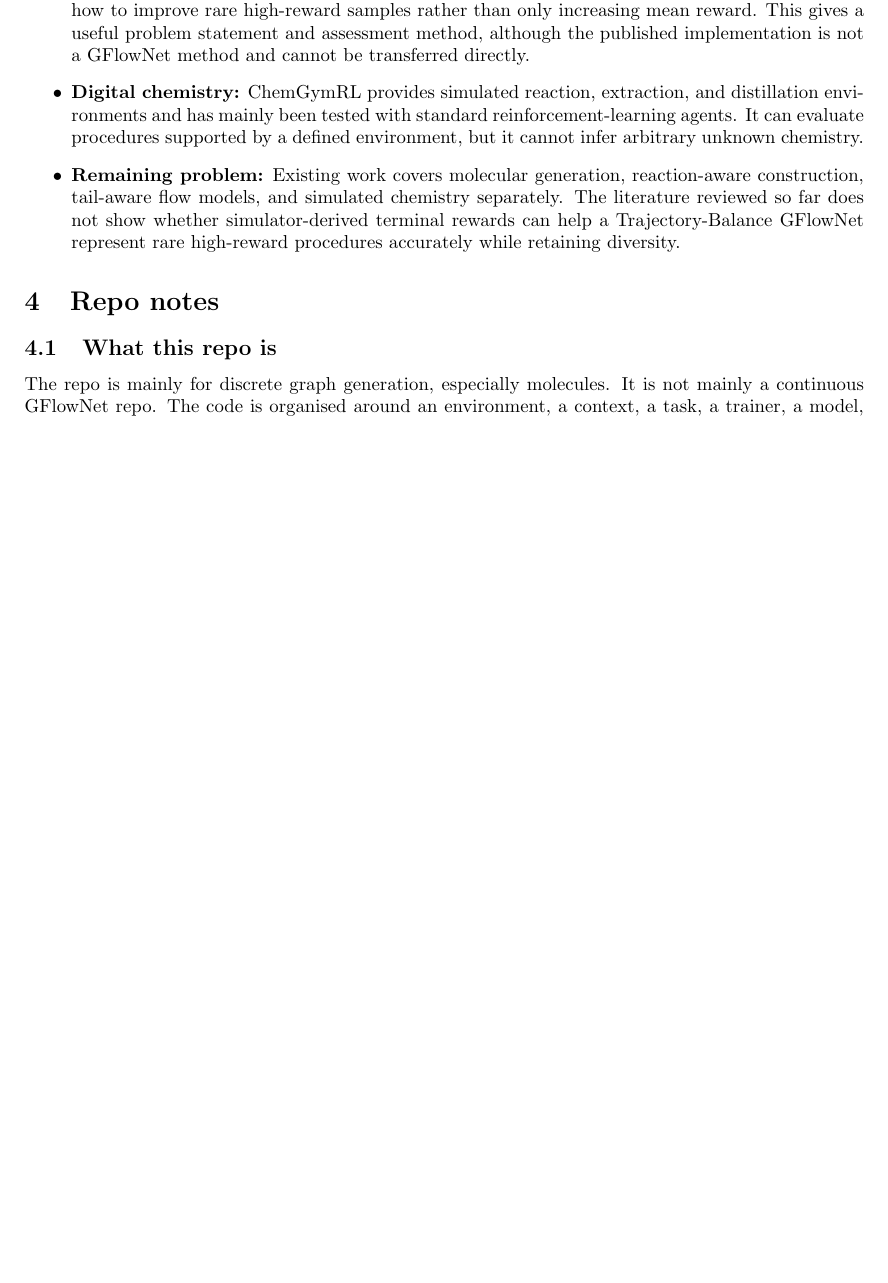
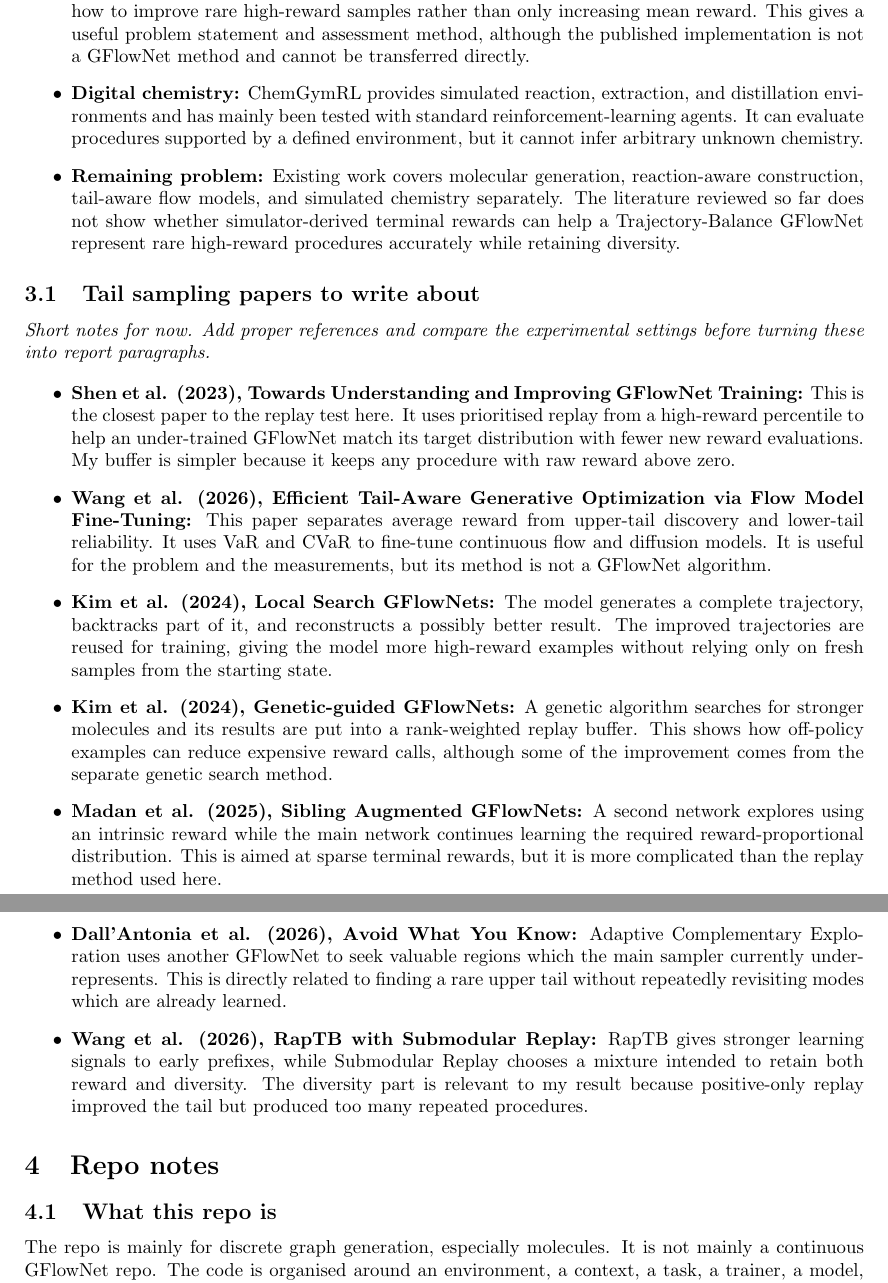
Before and after one commit to Levey222/gflownet-internship-project, a LaTeX document (main.tex): part of page 4 of 13 before the commit and two parts of pages 4 and 5 of 14 after it, the two joined at a grey line, cut so that both start at the same text, the shorter picture padded with empty space. Compiled offline with pdfLaTeX.

Commit message:
Add tail sampling paper notes

```diff
--- a/main.tex
+++ b/main.tex
@@ -89,6 +89,20 @@ s dsdsd
     \item \textbf{Tail-aware generation:} Recent work on continuous flow and diffusion models has examined how to improve rare high-reward samples rather than only increasing mean reward. This gives a useful problem statement and assessment method, although the published implementation is not a GFlowNet method and cannot be transferred directly.
     \item \textbf{Digital chemistry:} ChemGymRL provides simulated reaction, extraction, and distillation environments and has mainly been tested with standard reinforcement-learning agents. It can evaluate procedures supported by a defined environment, but it cannot infer arbitrary unknown chemistry.
     \item \textbf{Remaining problem:} Existing work covers molecular generation, reaction-aware construction, tail-aware flow models, and simulated chemistry separately. The literature reviewed so far does not show whether simulator-derived terminal rewards can help a Trajectory-Balance GFlowNet represent rare high-reward procedures accurately while retaining diversity.
+\end{itemize}
+
+\subsection{Tail sampling papers to write about}
+
+\textit{Short notes for now. Add proper references and compare the experimental settings before turning these into report paragraphs.}
+
+\begin{itemize}
+    \item \textbf{Shen et al. (2023), Towards Understanding and Improving GFlowNet Training:} This is the closest paper to the replay test here. It uses prioritised replay from a high-reward percentile to help an under-trained GFlowNet match its target distribution with fewer new reward evaluations. My buffer is simpler because it keeps any procedure with raw reward above zero.
+    \item \textbf{Wang et al. (2026), Efficient Tail-Aware Generative Optimization via Flow Model Fine-Tuning:} This paper separates average reward from upper-tail discovery and lower-tail reliability. It uses VaR and CVaR to fine-tune continuous flow and diffusion models. It is useful for the problem and the measurements, but its method is not a GFlowNet algorithm.
+    \item \textbf{Kim et al. (2024), Local Search GFlowNets:} The model generates a complete trajectory, backtracks part of it, and reconstructs a possibly better result. The improved trajectories are reused for training, giving the model more high-reward examples without relying only on fresh samples from the starting state.
+    \item \textbf{Kim et al. (2024), Genetic-guided GFlowNets:} A genetic algorithm searches for stronger molecules and its results are put into a rank-weighted replay buffer. This shows how off-policy examples can reduce expensive reward calls, although some of the improvement comes from the separate genetic search method.
+    \item \textbf{Madan et al. (2025), Sibling Augmented GFlowNets:} A second network explores using an intrinsic reward while the main network continues learning the required reward-proportional distribution. This is aimed at sparse terminal rewards, but it is more complicated than the replay method used here.
+    \item \textbf{Dall'Antonia et al. (2026), Avoid What You Know:} Adaptive Complementary Exploration uses another GFlowNet to seek valuable regions which the main sampler currently under-represents. This is directly related to finding a rare upper tail without repeatedly revisiting modes which are already learned.
+    \item \textbf{Wang et al. (2026), RapTB with Submodular Replay:} RapTB gives stronger learning signals to early prefixes, while Submodular Replay chooses a mixture intended to retain both reward and diversity. The diversity part is relevant to my result because positive-only replay improved the tail but produced too many repeated procedures.
 \end{itemize}
 
 \section{Repo notes}
```
